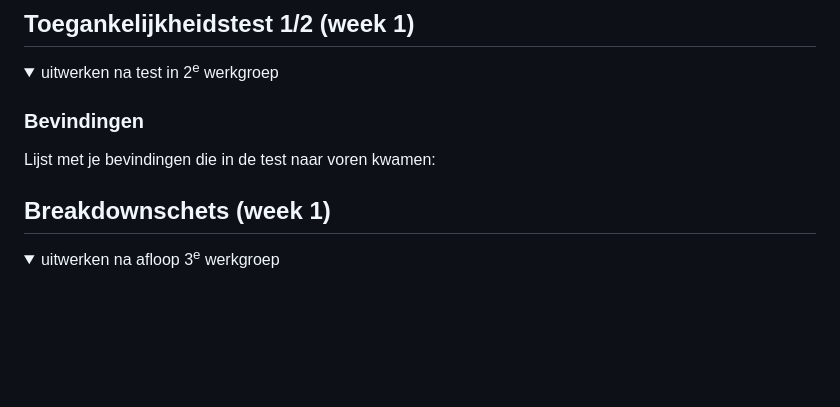
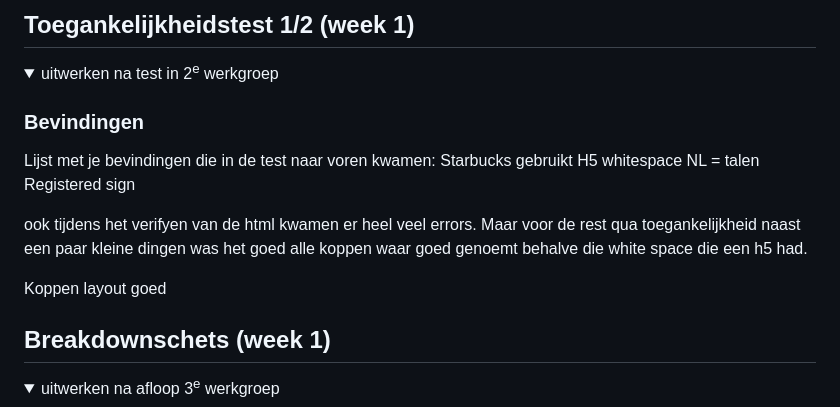
Before and after one commit to Kasperdegreeuw/FED-25-26, a Markdown page: README.md, the part around the change. Rendered like a GitHub page; folded sections open; blank space fills up the shorter version.

```diff
--- a/README.md
+++ b/README.md
@@ -61,6 +61,14 @@ Nb. Door *open* toe te voegen aan een *details* element kun je deze standaard op
 
   ### Bevindingen
   Lijst met je bevindingen die in de test naar voren kwamen:
+  Starbucks gebruikt
+  H5 whitespace
+  NL = talen
+  Registered sign
+
+  ook tijdens het verifyen van de html kwamen er heel veel errors. Maar voor de rest qua toegankelijkheid naast een paar kleine dingen was het goed alle koppen waar goed genoemt behalve die white space die een h5 had.
+
+Koppen layout goed
 
 </details>
 
```
